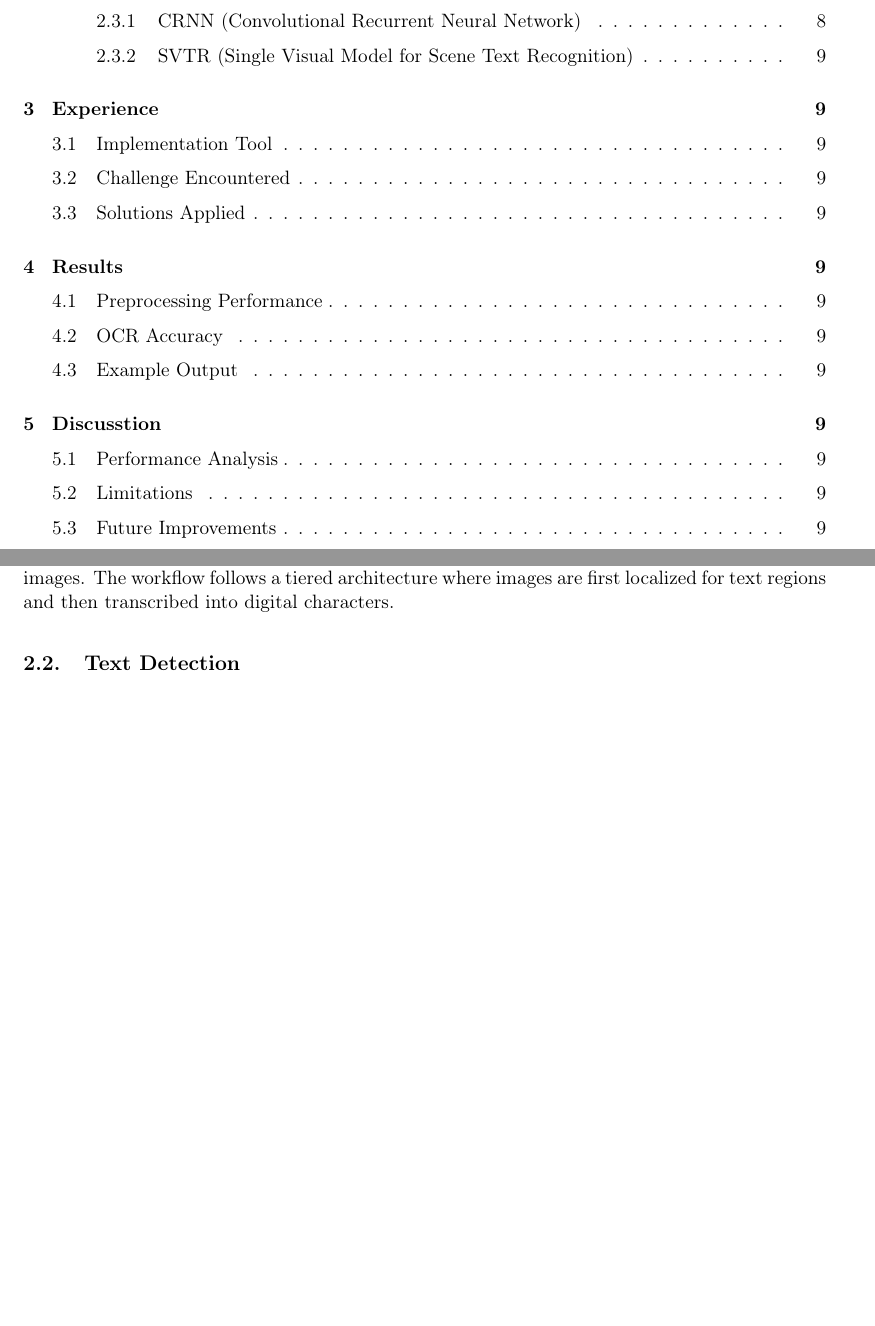
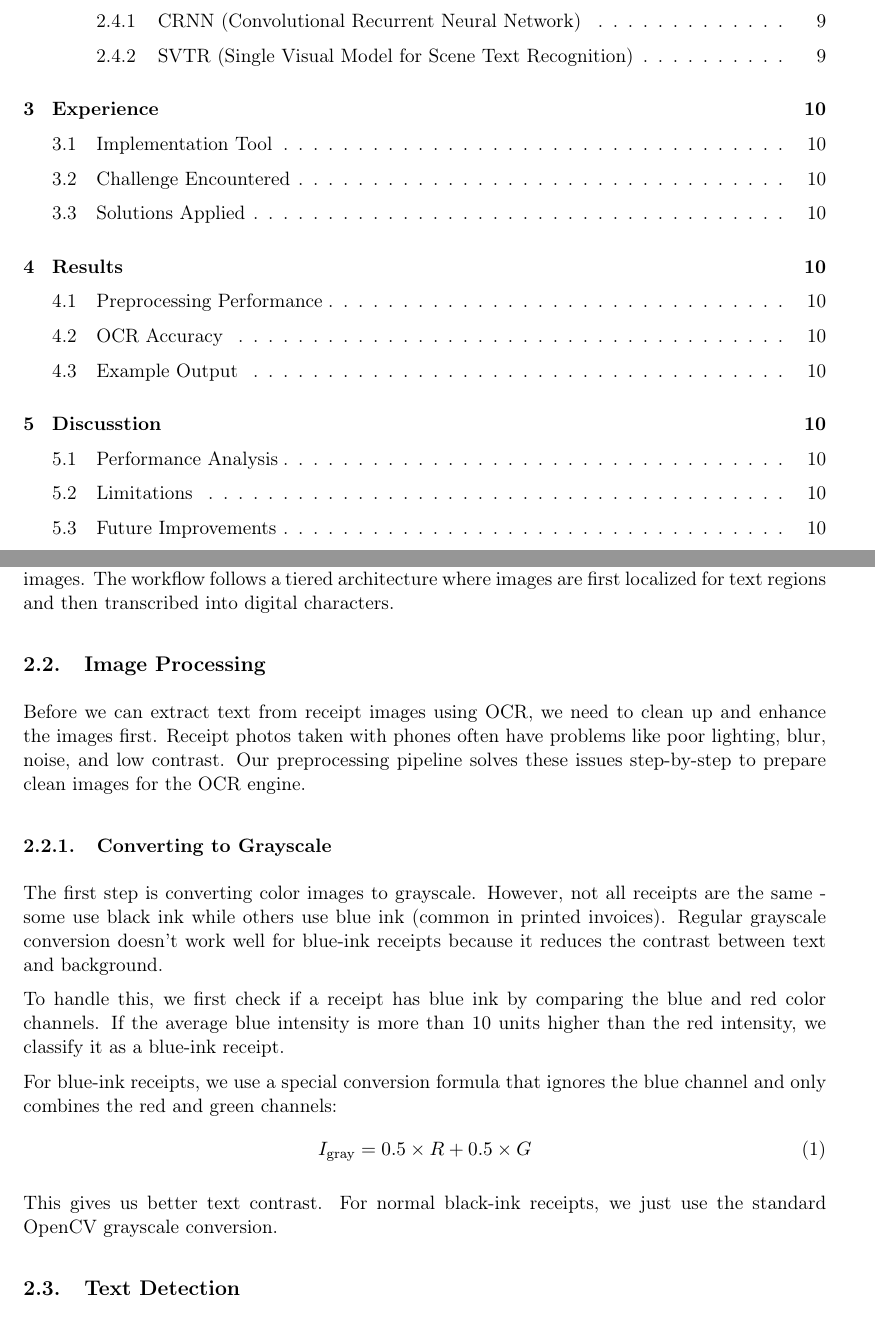
Before and after one commit to quangminh141005/Comvis_report, a LaTeX document (main.tex, which reads sections/Methodology.tex): two parts of pages 2 and 7 of 9 before the commit and two parts of pages 2 and 7 of 10 after it, joined at a grey line, cut so that both start at the same text, the shorter picture padded with empty space. Compiled offline with pdfLaTeX.

Commit message:
add gray scale

```diff
--- a/sections/Methodology.tex
+++ b/sections/Methodology.tex
@@ -2,6 +2,24 @@
 
 \subsection{System Overview}
 Our system leverages the PaddleOCR framework to extract structured information from receipt images. The workflow follows a tiered architecture where images are first localized for text regions and then transcribed into digital characters.
+
+
+\subsection{Image Processing}
+
+Before we can extract text from receipt images using OCR, we need to clean up and enhance the images first. Receipt photos taken with phones often have problems like poor lighting, blur, noise, and low contrast. Our preprocessing pipeline solves these issues step-by-step to prepare clean images for the OCR engine.
+
+\subsubsection{Converting to Grayscale}
+
+The first step is converting color images to grayscale. However, not all receipts are the same - some use black ink while others use blue ink (common in printed invoices). Regular grayscale conversion doesn't work well for blue-ink receipts because it reduces the contrast between text and background.
+
+To handle this, we first check if a receipt has blue ink by comparing the blue and red color channels. If the average blue intensity is more than 10 units higher than the red intensity, we classify it as a blue-ink receipt.
+
+For blue-ink receipts, we use a special conversion formula that ignores the blue channel and only combines the red and green channels:
+\begin{equation}
+I_{\text{gray}} = 0.5 \times R + 0.5 \times G
+\end{equation}
+
+This gives us better text contrast. For normal black-ink receipts, we just use the standard OpenCV grayscale conversion.
 
 \subsection{Text Detection}
 \textbf{Purpose:} This component is responsible for locating and generating bounding boxes around text areas, including straight, curved, or rotated text.
```
